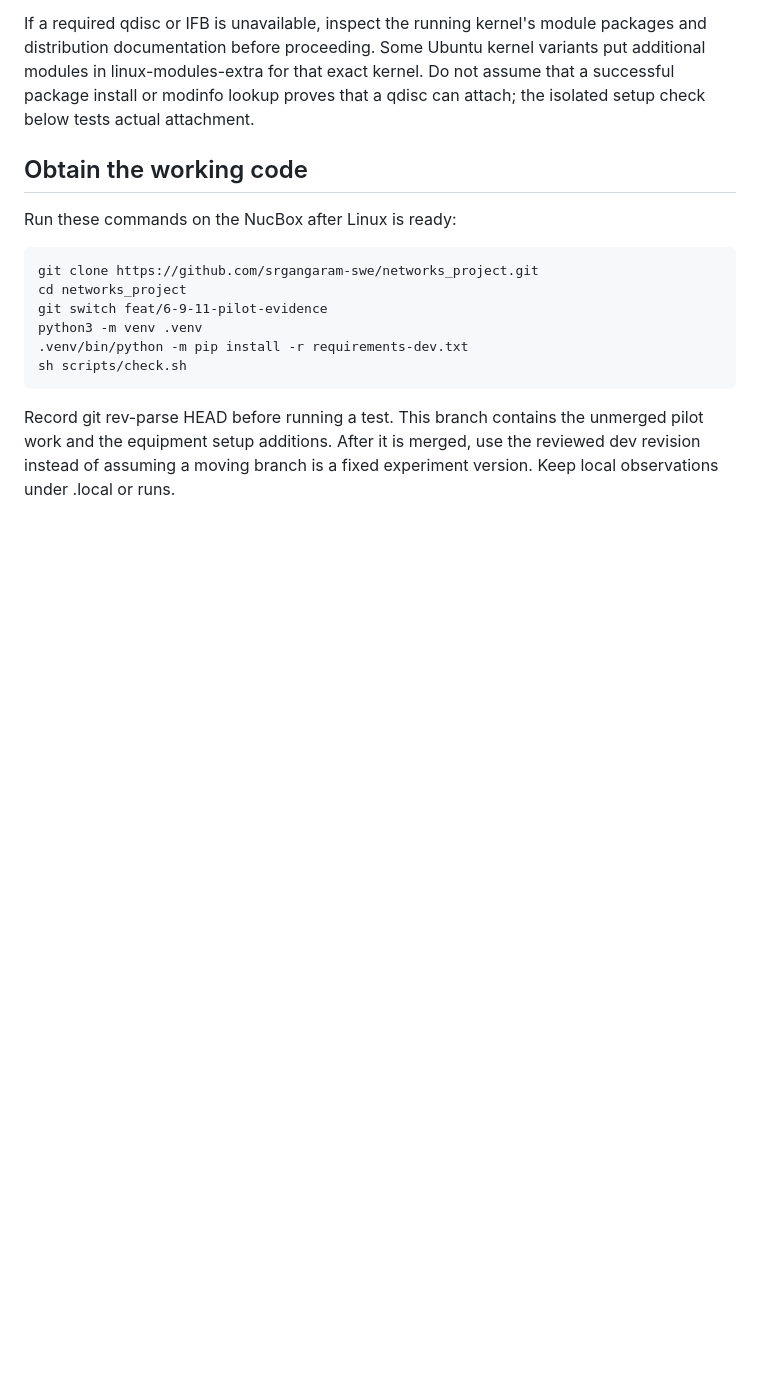
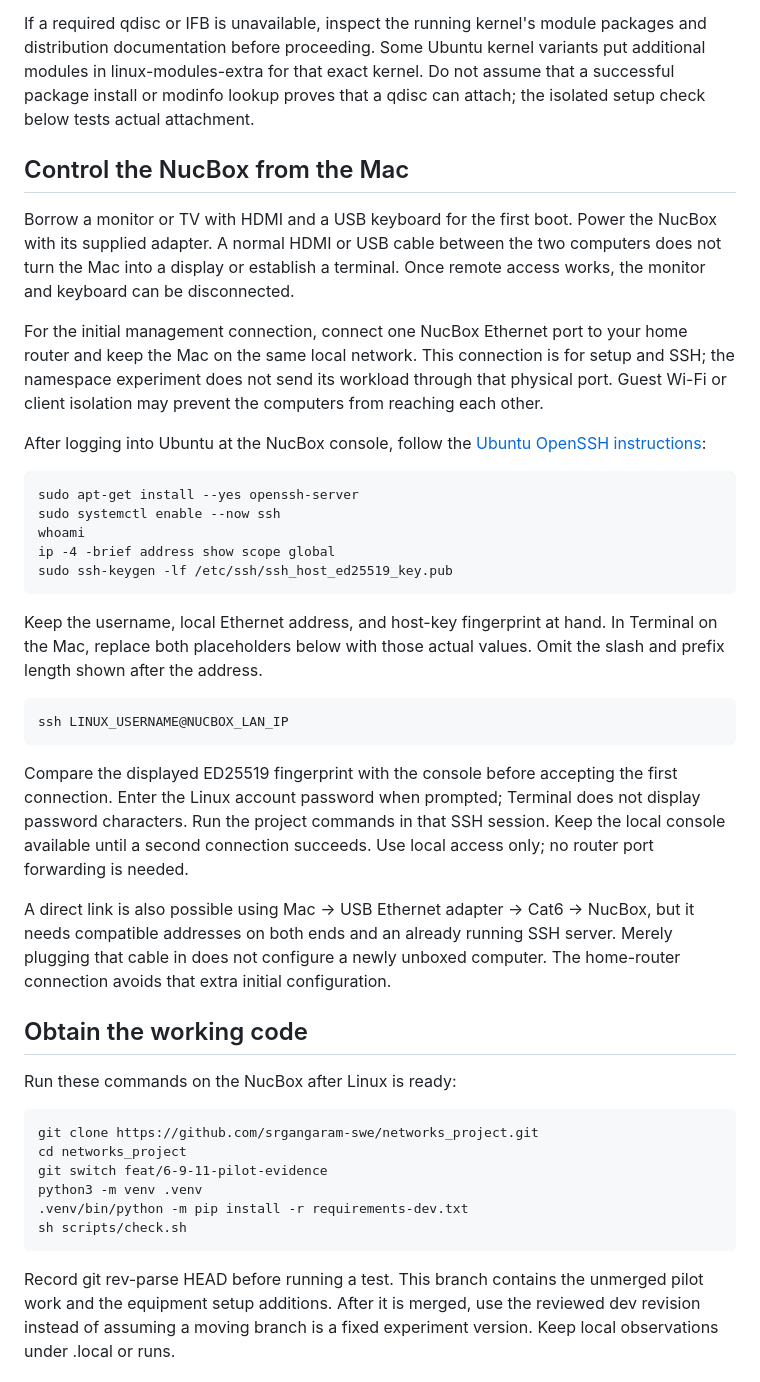
Before and after one commit to srgangaram-swe/networks_project, a Markdown page: docs/nucbox-setup.md, the part around the change. GitHub-like rendering; blank space fills up the shorter version.

Commit message:
Document first boot and Mac remote access for the NucBox

```diff
--- a/docs/nucbox-setup.md
+++ b/docs/nucbox-setup.md
@@ -45,6 +45,45 @@ packages and distribution documentation before proceeding. Some Ubuntu kernel
 variants put additional modules in linux-modules-extra for that exact kernel.
 Do not assume that a successful package install or modinfo lookup proves that
 a qdisc can attach; the isolated setup check below tests actual attachment.
+
+## Control the NucBox from the Mac
+
+Borrow a monitor or TV with HDMI and a USB keyboard for the first boot. Power
+the NucBox with its supplied adapter. A normal HDMI or USB cable between the
+two computers does not turn the Mac into a display or establish a terminal.
+Once remote access works, the monitor and keyboard can be disconnected.
+
+For the initial management connection, connect one NucBox Ethernet port to
+your home router and keep the Mac on the same local network. This connection
+is for setup and SSH; the namespace experiment does not send its workload
+through that physical port. Guest Wi-Fi or client isolation may prevent the
+computers from reaching each other.
+
+After logging into Ubuntu at the NucBox console, follow the
+[Ubuntu OpenSSH instructions](https://ubuntu.com/server/docs/how-to/security/openssh-server/):
+
+    sudo apt-get install --yes openssh-server
+    sudo systemctl enable --now ssh
+    whoami
+    ip -4 -brief address show scope global
+    sudo ssh-keygen -lf /etc/ssh/ssh_host_ed25519_key.pub
+
+Keep the username, local Ethernet address, and host-key fingerprint at hand.
+In Terminal on the Mac, replace both placeholders below with those actual
+values. Omit the slash and prefix length shown after the address.
+
+    ssh LINUX_USERNAME@NUCBOX_LAN_IP
+
+Compare the displayed ED25519 fingerprint with the console before accepting
+the first connection. Enter the Linux account password when prompted; Terminal
+does not display password characters. Run the project commands in that SSH
+session. Keep the local console available until a second connection succeeds.
+Use local access only; no router port forwarding is needed.
+
+A direct link is also possible using Mac -> USB Ethernet adapter -> Cat6 ->
+NucBox, but it needs compatible addresses on both ends and an already running
+SSH server. Merely plugging that cable in does not configure a newly unboxed
+computer. The home-router connection avoids that extra initial configuration.
 
 ## Obtain the working code
 
```
